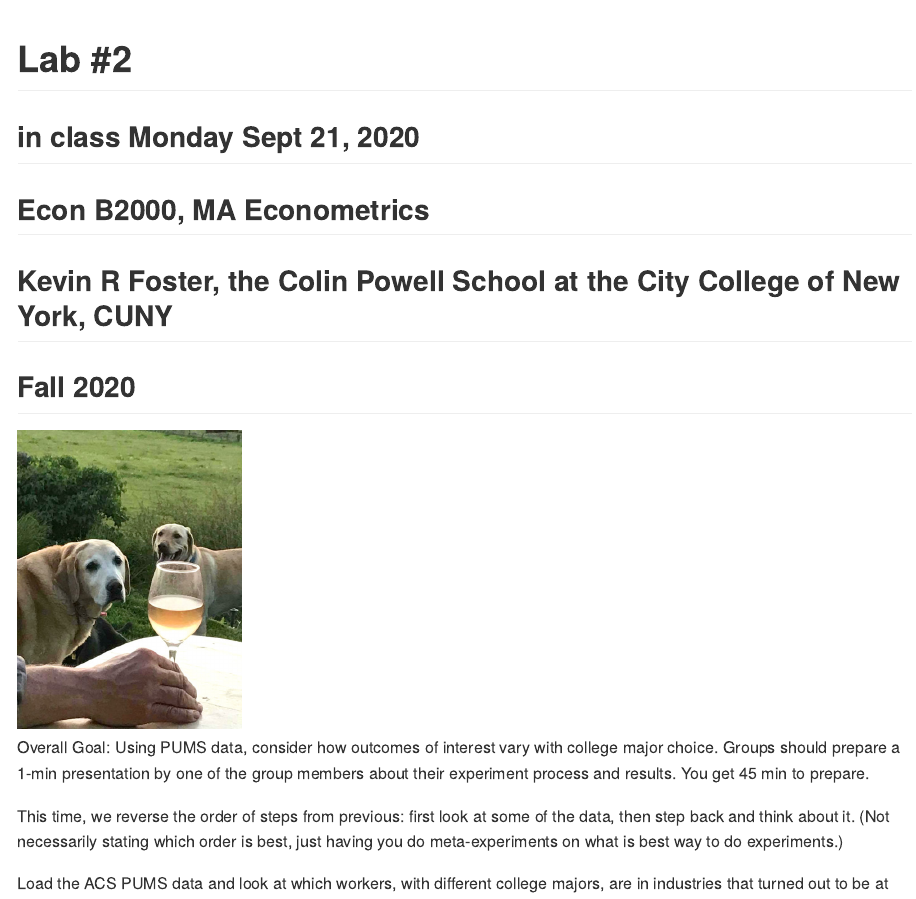
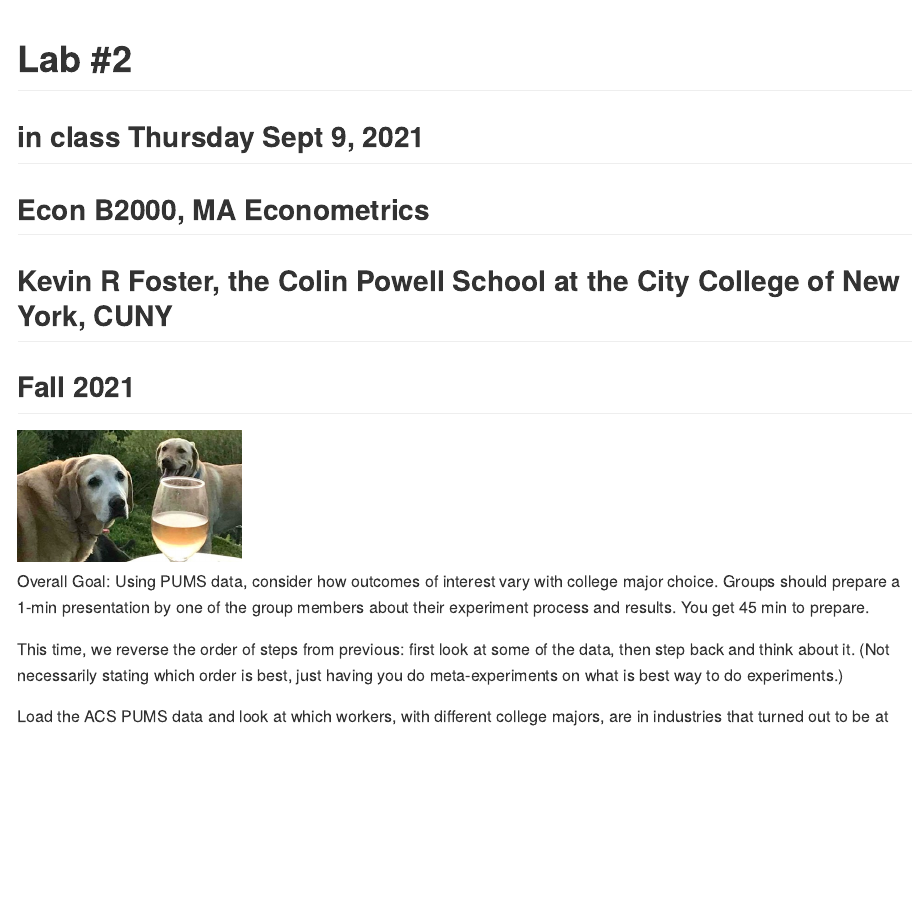
Before and after one commit to kevinrfoster/ecob2000_lab2, an R Markdown document (lab2.Rmd): the page in a window 1100 px wide, from its top. Rendered offline with R 4.5, knitr and Pandoc, with nearby package versions; long lines of code are wrapped.

Commit message:
Add files via upload

```diff
--- a/lab2.Rmd
+++ b/lab2.Rmd
@@ -4,12 +4,12 @@ output: github_document
 
 ---
 
-## in class Monday Sept 21, 2020
+## in class Thursday Sept 9, 2021
 ## Econ B2000, MA Econometrics
 ## Kevin R Foster, the Colin Powell School at the City College of New York, CUNY
-## Fall 2020
+## Fall 2021
 
-![](2labs.jpg){width=25%}
+![](2labs_c.jpg){width=25%}
 
 Overall Goal: Using PUMS data, consider how outcomes of interest vary with college major choice. Groups should prepare a 1-min presentation by one of the group members about their experiment process and results. You get 45 min to prepare.
 
```
Also changed, not shown: 2labs_c.jpg (added), README.md.
